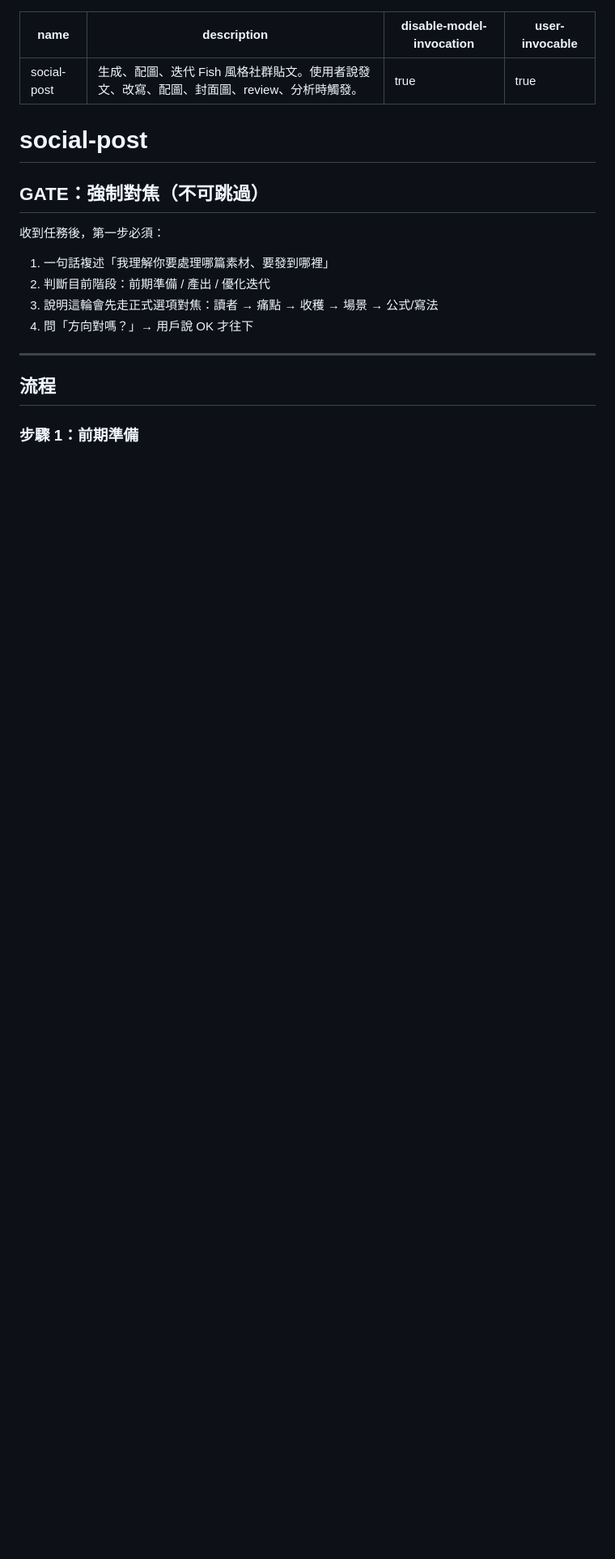
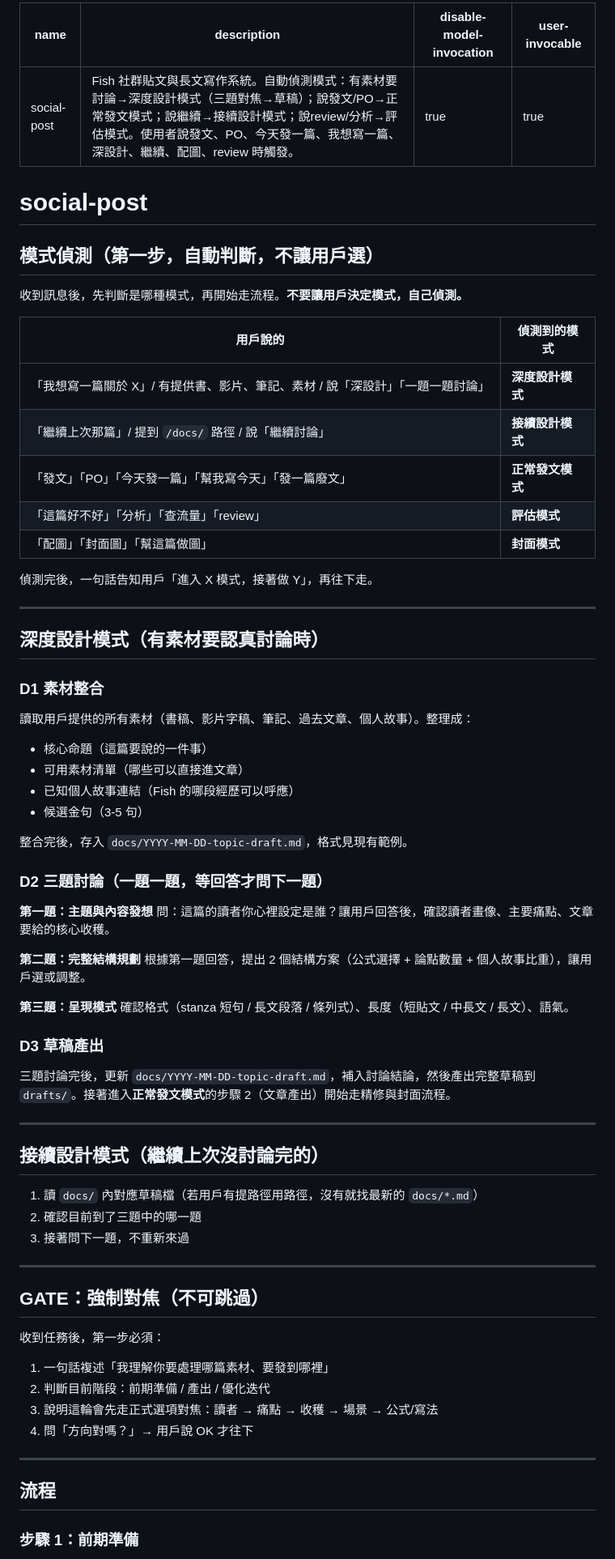
Before and after one commit to fishtvlvoe/book, a Markdown page: social-post/SKILL.md, the part around the change. Shown at 81% size. GitHub-like rendering; blank space fills up the shorter version.

Commit message:
feat: social-post SKILL.md 新增模式偵測、深度設計模式、接續設計模式

```diff
--- a/social-post/SKILL.md
+++ b/social-post/SKILL.md
@@ -1,11 +1,64 @@
 ---
 name: social-post
-description: "生成、配圖、迭代 Fish 風格社群貼文。使用者說發文、改寫、配圖、封面圖、review、分析時觸發。"
+description: "Fish 社群貼文與長文寫作系統。自動偵測模式：有素材要討論→深度設計模式（三題對焦→草稿）；說發文/PO→正常發文模式；說繼續→接續設計模式；說review/分析→評估模式。使用者說發文、PO、今天發一篇、我想寫一篇、深設計、繼續、配圖、review 時觸發。"
 disable-model-invocation: true
 user-invocable: true
 ---
 
 # social-post
+
+## 模式偵測（第一步，自動判斷，不讓用戶選）
+
+收到訊息後，先判斷是哪種模式，再開始走流程。**不要讓用戶決定模式，自己偵測。**
+
+| 用戶說的 | 偵測到的模式 |
+|---|---|
+| 「我想寫一篇關於 X」/ 有提供書、影片、筆記、素材 / 說「深設計」「一題一題討論」 | **深度設計模式** |
+| 「繼續上次那篇」/ 提到 `/docs/` 路徑 / 說「繼續討論」 | **接續設計模式** |
+| 「發文」「PO」「今天發一篇」「幫我寫今天」「發一篇廢文」 | **正常發文模式** |
+| 「這篇好不好」「分析」「查流量」「review」 | **評估模式** |
+| 「配圖」「封面圖」「幫這篇做圖」 | **封面模式** |
+
+偵測完後，一句話告知用戶「進入 X 模式，接著做 Y」，再往下走。
+
+---
+
+## 深度設計模式（有素材要認真討論時）
+
+### D1 素材整合
+
+讀取用戶提供的所有素材（書稿、影片字稿、筆記、過去文章、個人故事）。整理成：
+- 核心命題（這篇要說的一件事）
+- 可用素材清單（哪些可以直接進文章）
+- 已知個人故事連結（Fish 的哪段經歷可以呼應）
+- 候選金句（3-5 句）
+
+整合完後，存入 `docs/YYYY-MM-DD-topic-draft.md`，格式見現有範例。
+
+### D2 三題討論（一題一題，等回答才問下一題）
+
+**第一題：主題與內容發想**
+問：這篇的讀者你心裡設定是誰？讓用戶回答後，確認讀者畫像、主要痛點、文章要給的核心收穫。
+
+**第二題：完整結構規劃**
+根據第一題回答，提出 2 個結構方案（公式選擇 + 論點數量 + 個人故事比重），讓用戶選或調整。
+
+**第三題：呈現模式**
+確認格式（stanza 短句 / 長文段落 / 條列式）、長度（短貼文 / 中長文 / 長文）、語氣。
+
+### D3 草稿產出
+
+三題討論完後，更新 `docs/YYYY-MM-DD-topic-draft.md`，補入討論結論，然後產出完整草稿到 `drafts/`。接著進入**正常發文模式**的步驟 2（文章產出）開始走精修與封面流程。
+
+---
+
+## 接續設計模式（繼續上次沒討論完的）
+
+1. 讀 `docs/` 內對應草稿檔（若用戶有提路徑用路徑，沒有就找最新的 `docs/*.md`）
+2. 確認目前到了三題中的哪一題
+3. 接著問下一題，不重新來過
+
+---
 
 ## GATE：強制對焦（不可跳過）
 
```
Also changed, not shown: docs/2026-06-29-desire-draft.md (added, +212 -0 lines).
